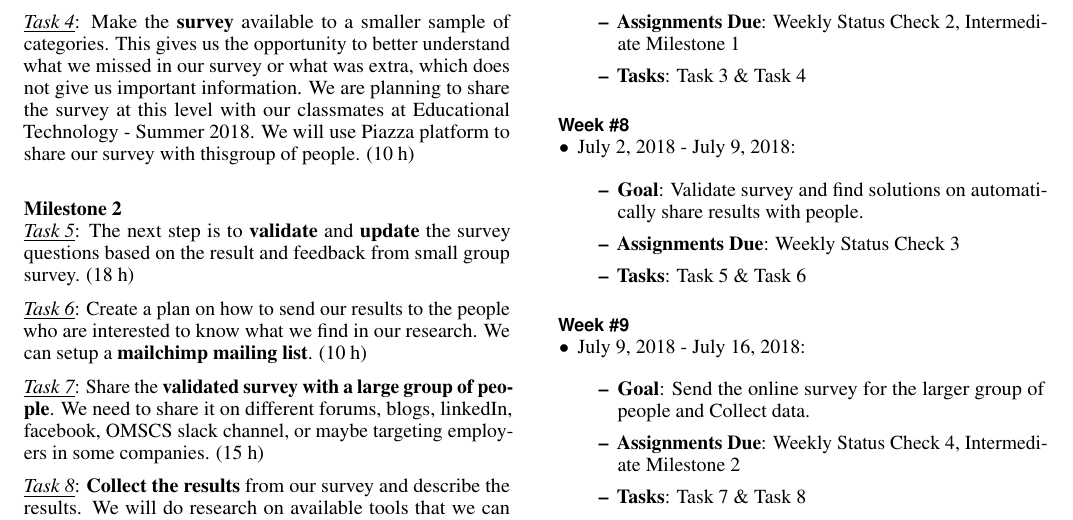
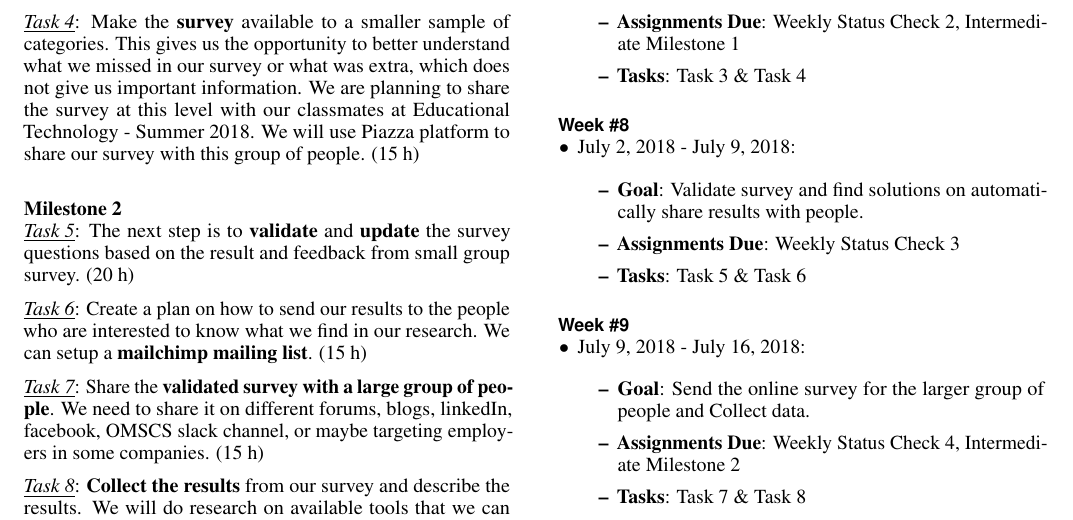
Before and after one commit to alanfranz/cs6460-teamcsse, a LaTeX document (Proposal-sigchi/Proposal.tex): part of page 3 of 4, cut so that both start at the same text. Compiled offline with pdfLaTeX.

Commit message:
update task hours to 200

```diff
--- a/Proposal-sigchi/Proposal.tex
+++ b/Proposal-sigchi/Proposal.tex
@@ -238,10 +238,10 @@ Additionally, there will be a limitation on finding a large number of participan
 
-\textit{\underline{Task 4}}: Make the \textbf{survey} available to a smaller sample of categories. This gives us the opportunity to better understand what we missed in our survey or what was extra, which does not give us important information. We are planning to share the survey at this level with our classmates at Educational Technology - Summer 2018. We will use Piazza platform to share our survey with thisgroup of people. (10 h)\newline
+\textit{\underline{Task 4}}: Make the \textbf{survey} available to a smaller sample of categories. This gives us the opportunity to better understand what we missed in our survey or what was extra, which does not give us important information. We are planning to share the survey at this level with our classmates at Educational Technology - Summer 2018. We will use Piazza platform to share our survey with this group of people. (15 h)\newline
 
 \textbf{Milestone 2}\newline
-\textit{\underline{Task 5}}: The next step is to \textbf{validate} and \textbf{update} the survey questions based on the result and feedback from small group survey. (18 h)
+\textit{\underline{Task 5}}: The next step is to \textbf{validate} and \textbf{update} the survey questions based on the result and feedback from small group survey. (20 h)
 
-\textit{\underline{Task 6}}: Create a plan on how to send our results to the people who are interested to know what we find in our research. We can setup a \textbf{mailchimp mailing list}. (10 h)
+\textit{\underline{Task 6}}: Create a plan on how to send our results to the people who are interested to know what we find in our research. We can setup a \textbf{mailchimp mailing list}. (15 h)
 
 \textit{\underline{Task 7}}: Share the \textbf{validated survey with a large group of people}. We need to share it on different forums, blogs, linkedIn, facebook, OMSCS slack channel, or maybe targeting employers in some companies. (15 h)
 
```
Also changed, not shown: Proposal-sigchi/Proposal.tex (8 more changed lines).
